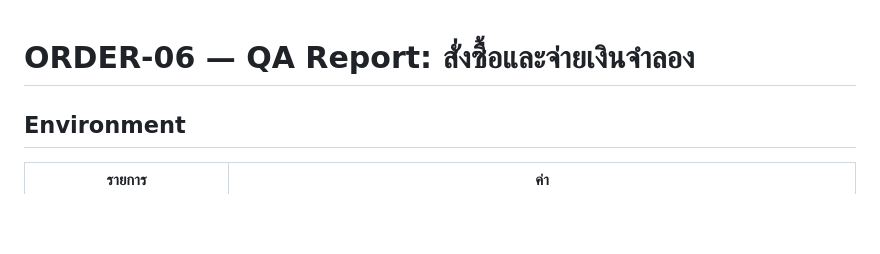
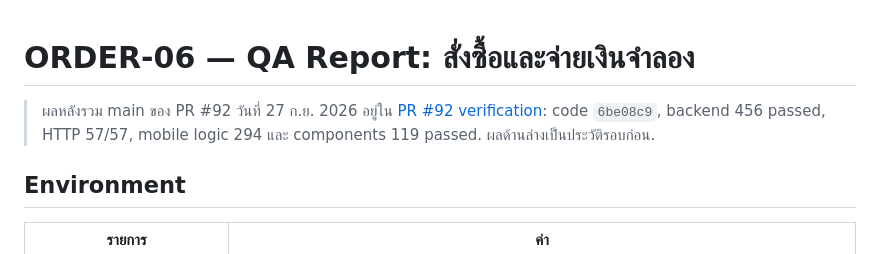
Before and after one commit to naithammarak/secondhand-marketplace-android-app, a Markdown page: doc/orders/qa-report.md, the part around the change. GitHub-like rendering; blank space fills up the shorter version.

Commit message:
docs(order): record PR92 integration and isolated PostgreSQL evidence

```diff
--- a/doc/orders/qa-report.md
+++ b/doc/orders/qa-report.md
@@ -1,4 +1,8 @@
 # ORDER-06 — QA Report: สั่งซื้อและจ่ายเงินจำลอง
+
+> ผลหลังรวม main ของ PR #92 วันที่ 27 ก.ย. 2026 อยู่ใน
+> [PR #92 verification](pr92-verification-2026-09-27.md): code `6be08c9`, backend 456 passed,
+> HTTP 57/57, mobile logic 294 และ components 119 passed. ผลด้านล่างเป็นประวัติรอบก่อน.
 
 ## Environment
 | รายการ | ค่า |
```
Also changed, not shown: doc/orders/pr92-verification-2026-09-27.md (added, +128 -0 lines).
